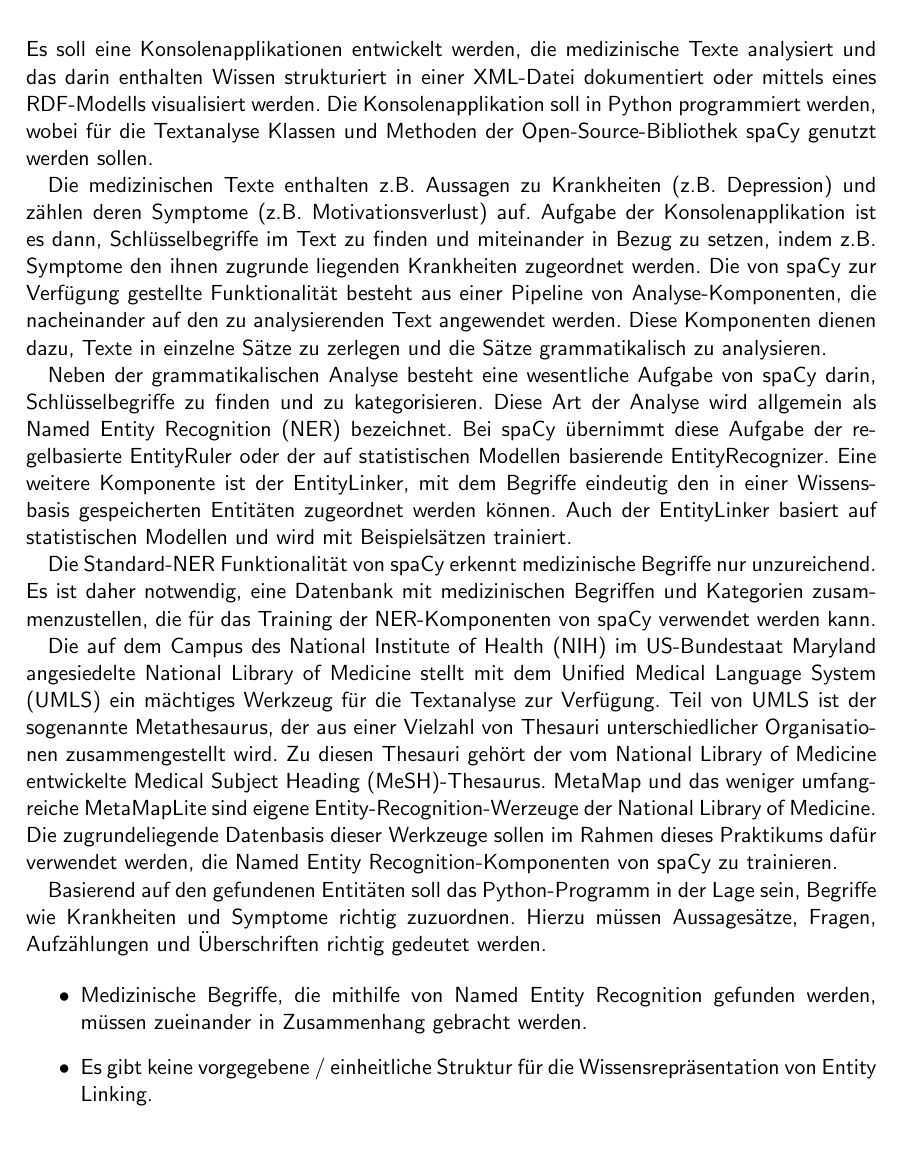
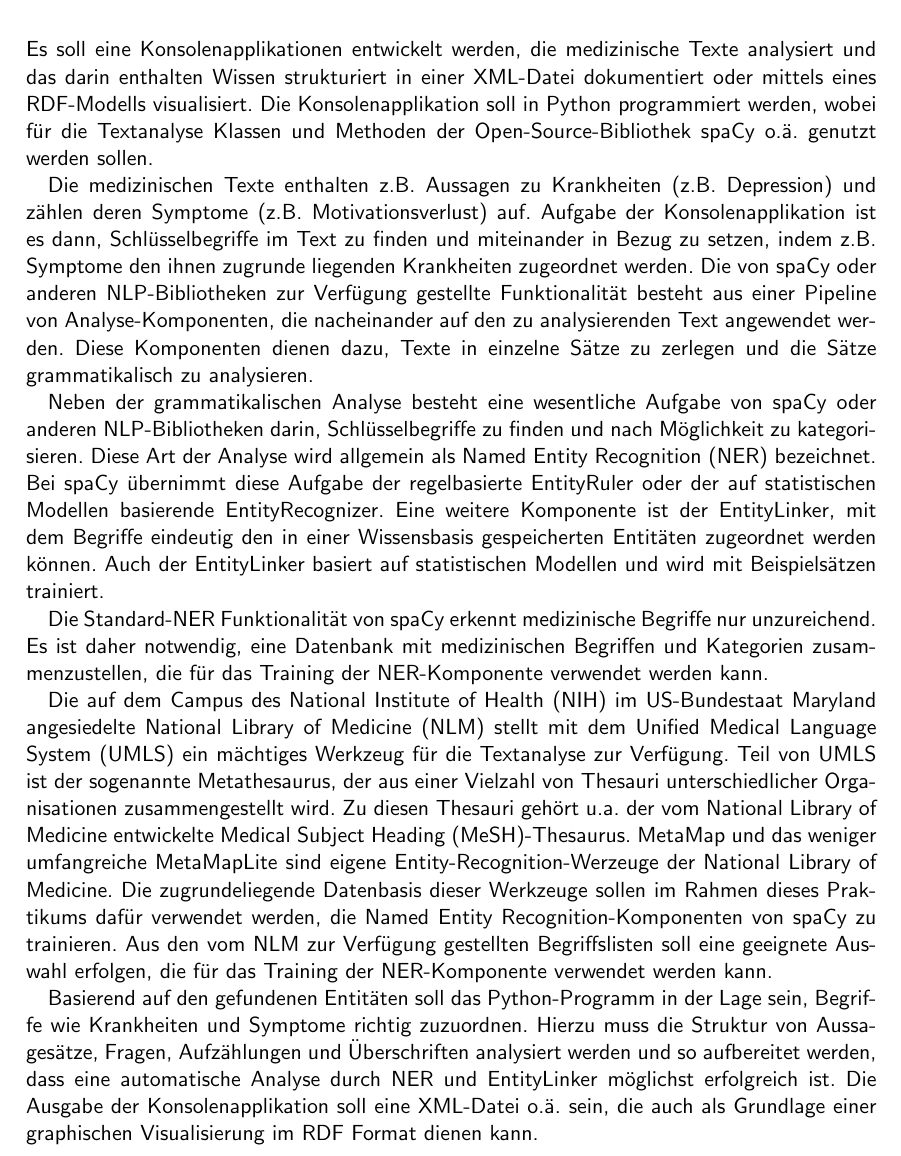
Before and after one commit to claraja/NLP_63458_WS22, a LaTeX thesis (Expose/expose.tex, which reads Expose/problembeschreibung.tex): part of page 5 of 11, cut so that both start at the same text. Compiled offline with pdfLaTeX.

Commit message:
Leicht überarbeitete Problembeschreibung

```diff
--- a/Expose/problembeschreibung.tex
+++ b/Expose/problembeschreibung.tex
@@ -1,19 +1,14 @@
 % !TEX root =expose.tex
 \chapter{Problembeschreibung}
 
-Es soll eine Konsolenapplikationen entwickelt werden, die medizinische Texte analysiert und das darin enthalten Wissen strukturiert in einer XML-Datei dokumentiert oder mittels eines RDF-Modells visualisiert werden. Die Konsolenapplikation soll in Python programmiert werden, wobei für die Textanalyse Klassen und Methoden der Open-Source-Bibliothek spaCy genutzt werden sollen.
+Es soll eine Konsolenapplikationen entwickelt werden, die medizinische Texte analysiert und das darin enthalten Wissen strukturiert in einer XML-Datei dokumentiert oder mittels eines RDF-Modells visualisiert. Die Konsolenapplikation soll in Python programmiert werden, wobei für die Textanalyse Klassen und Methoden der Open-Source-Bibliothek spaCy o.ä. genutzt werden sollen.
 
-Die medizinischen Texte enthalten z.B. Aussagen zu Krankheiten (z.B. Depression) und zählen deren Symptome (z.B. Motivationsverlust) auf. Aufgabe der Konsolenapplikation ist es dann, Schlüsselbegriffe im Text zu finden und miteinander in Bezug zu setzen, indem z.B. Symptome den ihnen zugrunde liegenden Krankheiten zugeordnet werden. Die von spaCy zur Verfügung gestellte Funktionalität besteht aus einer Pipeline von Analyse-Komponenten, die nacheinander auf den zu analysierenden Text angewendet werden. Diese Komponenten dienen dazu, Texte in einzelne Sätze zu zerlegen und die Sätze grammatikalisch zu analysieren.
+Die medizinischen Texte enthalten z.B. Aussagen zu Krankheiten (z.B. Depression) und zählen deren Symptome (z.B. Motivationsverlust) auf. Aufgabe der Konsolenapplikation ist es dann, Schlüsselbegriffe im Text zu finden und miteinander in Bezug zu setzen, indem z.B. Symptome den ihnen zugrunde liegenden Krankheiten zugeordnet werden. Die von spaCy oder anderen NLP-Bibliotheken zur Verfügung gestellte Funktionalität besteht aus einer Pipeline von Analyse-Komponenten, die nacheinander auf den zu analysierenden Text angewendet werden. Diese Komponenten dienen dazu, Texte in einzelne Sätze zu zerlegen und die Sätze grammatikalisch zu analysieren.
 
-Neben der grammatikalischen Analyse besteht eine wesentliche Aufgabe von spaCy darin, Schlüsselbegriffe zu finden und zu kategorisieren. Diese Art der Analyse wird allgemein als Named Entity Recognition (NER) bezeichnet. Bei spaCy übernimmt diese Aufgabe der regelbasierte EntityRuler oder der auf statistischen Modellen basierende EntityRecognizer. Eine weitere Komponente ist der EntityLinker, mit dem Begriffe eindeutig den in einer Wissensbasis gespeicherten Entitäten zugeordnet werden können. Auch der EntityLinker basiert auf statistischen Modellen und wird mit Beispielsätzen trainiert.
+Neben der grammatikalischen Analyse besteht eine wesentliche Aufgabe von spaCy oder anderen NLP-Bibliotheken darin, Schlüsselbegriffe zu finden und nach Möglichkeit zu kategorisieren. Diese Art der Analyse wird allgemein als Named Entity Recognition (NER) bezeichnet. Bei spaCy übernimmt diese Aufgabe der regelbasierte EntityRuler oder der auf statistischen Modellen basierende EntityRecognizer. Eine weitere Komponente ist der EntityLinker, mit dem Begriffe eindeutig den in einer Wissensbasis gespeicherten Entitäten zugeordnet werden können. Auch der EntityLinker basiert auf statistischen Modellen und wird mit Beispielsätzen trainiert.
 
-Die Standard-NER Funktionalität von spaCy erkennt medizinische Begriffe nur unzureichend. Es ist daher notwendig, eine Datenbank mit medizinischen Begriffen und Kategorien zusammenzustellen, die für das Training der NER-Komponenten von spaCy verwendet werden kann.
+Die Standard-NER Funktionalität von spaCy erkennt medizinische Begriffe nur unzureichend. Es ist daher notwendig, eine Datenbank mit medizinischen Begriffen und Kategorien zusammenzustellen, die für das Training der NER-Komponente verwendet werden kann.
 
-Die auf dem Campus des National Institute of Health (NIH) im US-Bundestaat Maryland angesiedelte National Library of Medicine stellt mit dem Unified Medical Language System (UMLS) ein mächtiges Werkzeug für die Textanalyse zur Verfügung. Teil von UMLS ist der sogenannte Metathesaurus, der aus einer Vielzahl von Thesauri unterschiedlicher Organisationen zusammengestellt wird. Zu diesen Thesauri gehört der vom National Library of Medicine entwickelte Medical Subject Heading (MeSH)-Thesaurus. MetaMap und das weniger umfangreiche MetaMapLite sind eigene Entity-Recognition-Werzeuge der National Library of Medicine. Die zugrundeliegende Datenbasis dieser Werkzeuge sollen im Rahmen dieses Praktikums dafür verwendet werden, die Named Entity Recognition-Komponenten von spaCy zu trainieren.
+Die auf dem Campus des National Institute of Health (NIH) im US-Bundestaat Maryland angesiedelte National Library of Medicine (NLM) stellt mit dem Unified Medical Language System (UMLS) ein mächtiges Werkzeug für die Textanalyse zur Verfügung. Teil von UMLS ist der sogenannte Metathesaurus, der aus einer Vielzahl von Thesauri unterschiedlicher Organisationen zusammengestellt wird. Zu diesen Thesauri gehört u.a. der vom National Library of Medicine entwickelte Medical Subject Heading (MeSH)-Thesaurus. MetaMap und das weniger umfangreiche MetaMapLite sind eigene Entity-Recognition-Werzeuge der National Library of Medicine. Die zugrundeliegende Datenbasis dieser Werkzeuge sollen im Rahmen dieses Praktikums dafür verwendet werden, die Named Entity Recognition-Komponenten von spaCy zu trainieren. Aus den vom NLM zur Verfügung gestellten Begriffslisten soll eine geeignete Auswahl erfolgen, die für das Training der NER-Komponente verwendet werden kann.
 
-Basierend auf den gefundenen Entitäten soll das Python-Programm in der Lage sein, Begriffe wie Krankheiten und Symptome richtig zuzuordnen. Hierzu müssen Aussagesätze, Fragen, Aufzählungen und Überschriften richtig gedeutet werden.
-
-\begin{itemize}
-\item Medizinische Begriffe, die mithilfe von Named Entity Recognition gefunden werden, müssen zueinander in Zusammenhang gebracht werden.
-\item Es gibt keine vorgegebene / einheitliche Struktur für die Wissensrepräsentation von Entity Linking.
-\end{itemize}
+Basierend auf den gefundenen Entitäten soll das Python-Programm in der Lage sein, Begriffe wie Krankheiten und Symptome richtig zuzuordnen. Hierzu muss die Struktur von Aussagesätze, Fragen, Aufzählungen und Überschriften analysiert werden und so aufbereitet werden, dass eine automatische Analyse durch NER und EntityLinker möglichst erfolgreich ist. Die Ausgabe der Konsolenapplikation soll eine XML-Datei o.ä. sein, die auch als Grundlage einer graphischen Visualisierung im RDF Format dienen kann.
```
